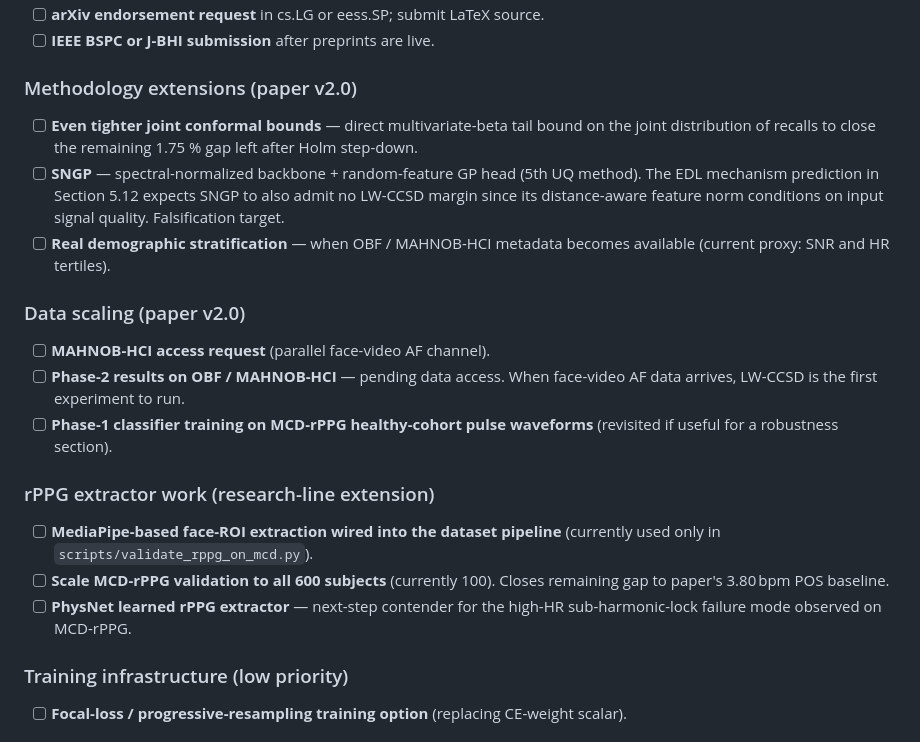
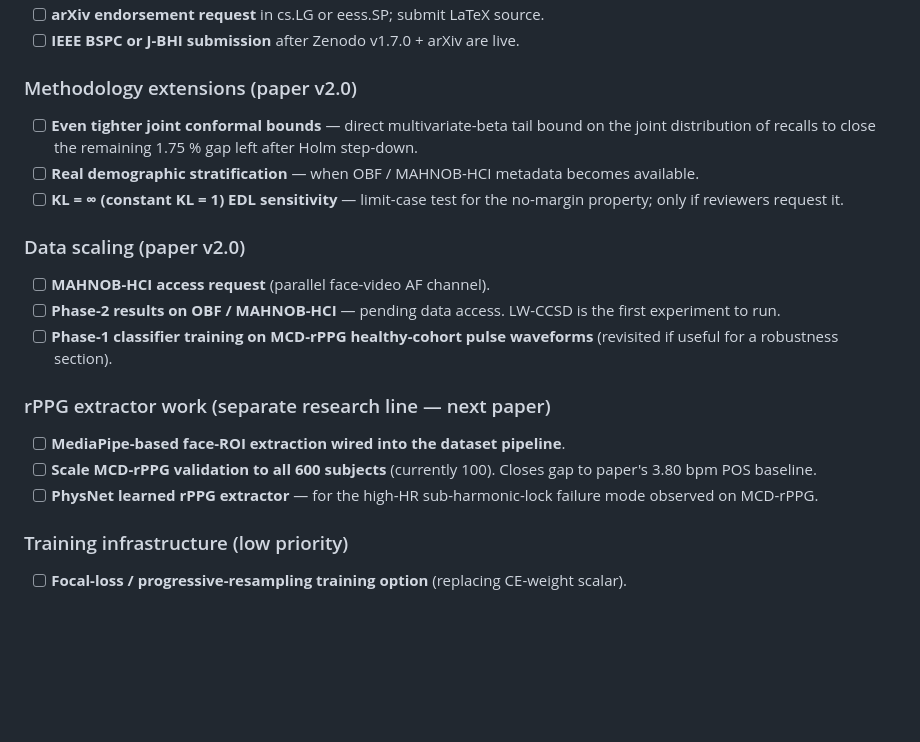
Before and after one commit to ShahnawazKakarh/rppg-selective-arrhythmia, a Markdown page: README.md, the part around one of its changes. GitHub-like rendering; blank space fills up the shorter version.

```diff
--- a/README.md
+++ b/README.md
@@ -329,20 +349,20 @@ Planned reporting structure (kept here as a placeholder so the eventual content
 - [ ] **arXiv endorsement request** in cs.LG or eess.SP; submit LaTeX source.
-- [ ] **IEEE BSPC or J-BHI submission** after preprints are live.
+- [ ] **IEEE BSPC or J-BHI submission** after Zenodo v1.7.0 + arXiv are live.
 
 ### Methodology extensions (paper v2.0)
 - [ ] **Even tighter joint conformal bounds** — direct multivariate-beta tail bound on the joint distribution of recalls to close the remaining 1.75 % gap left after Holm step-down.
-- [ ] **SNGP** — spectral-normalized backbone + random-feature GP head (5th UQ method). The EDL mechanism prediction in Section 5.12 expects SNGP to also admit no LW-CCSD margin since its distance-aware feature norm conditions on input signal quality. Falsification target.
-- [ ] **Real demographic stratification** — when OBF / MAHNOB-HCI metadata becomes available (current proxy: SNR and HR tertiles).
+- [ ] **Real demographic stratification** — when OBF / MAHNOB-HCI metadata becomes available.
+- [ ] **KL = ∞ (constant KL = 1) EDL sensitivity** — limit-case test for the no-margin property; only if reviewers request it.
 
 ### Data scaling (paper v2.0)
 - [ ] **MAHNOB-HCI access request** (parallel face-video AF channel).
-- [ ] **Phase-2 results on OBF / MAHNOB-HCI** — pending data access. When face-video AF data arrives, LW-CCSD is the first experiment to run.
+- [ ] **Phase-2 results on OBF / MAHNOB-HCI** — pending data access. LW-CCSD is the first experiment to run.
 - [ ] **Phase-1 classifier training on MCD-rPPG healthy-cohort pulse waveforms** (revisited if useful for a robustness section).
 
-### rPPG extractor work (research-line extension)
-- [ ] **MediaPipe-based face-ROI extraction wired into the dataset pipeline** (currently used only in `scripts/validate_rppg_on_mcd.py`).
-- [ ] **Scale MCD-rPPG validation to all 600 subjects** (currently 100). Closes remaining gap to paper's 3.80 bpm POS baseline.
-- [ ] **PhysNet learned rPPG extractor** — next-step contender for the high-HR sub-harmonic-lock failure mode observed on MCD-rPPG.
+### rPPG extractor work (separate research line — next paper)
+- [ ] **MediaPipe-based face-ROI extraction wired into the dataset pipeline**.
+- [ ] **Scale MCD-rPPG validation to all 600 subjects** (currently 100). Closes gap to paper's 3.80 bpm POS baseline.
+- [ ] **PhysNet learned rPPG extractor** — for the high-HR sub-harmonic-lock failure mode observed on MCD-rPPG.
 
 ### Training infrastructure (low priority)
 - [ ] **Focal-loss / progressive-resampling training option** (replacing CE-weight scalar).
```
Also changed, not shown: other parts of README.md (+43 -23 lines).
